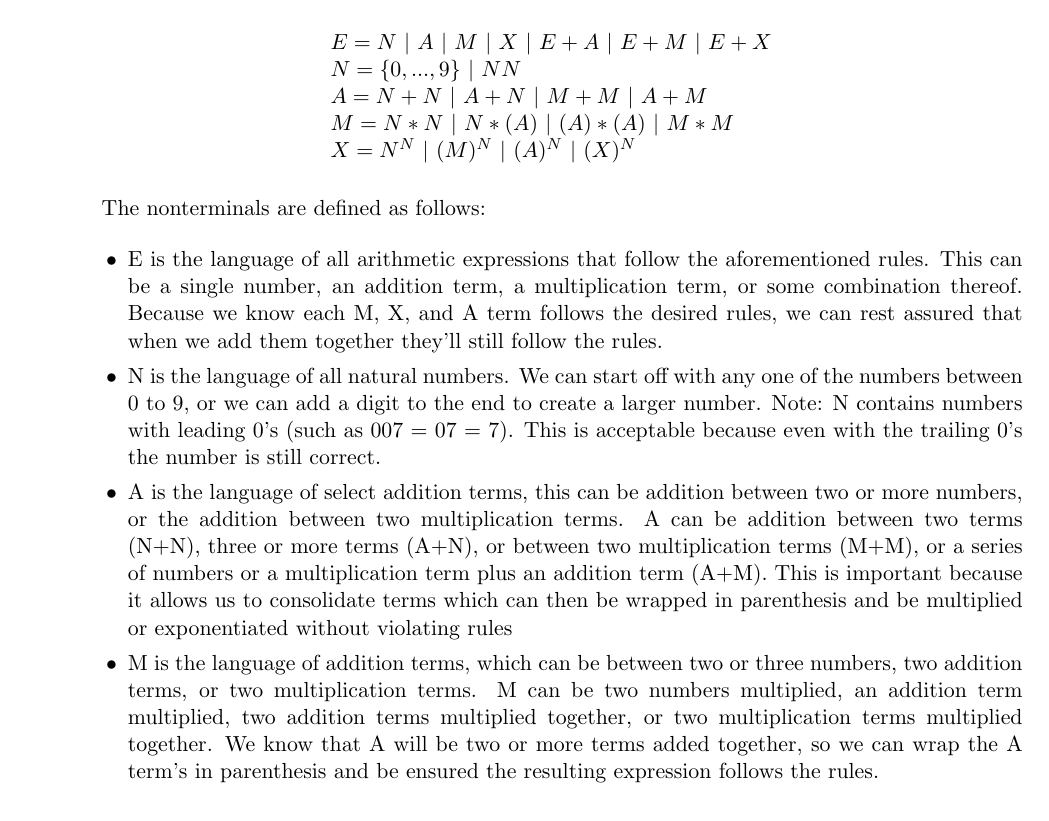
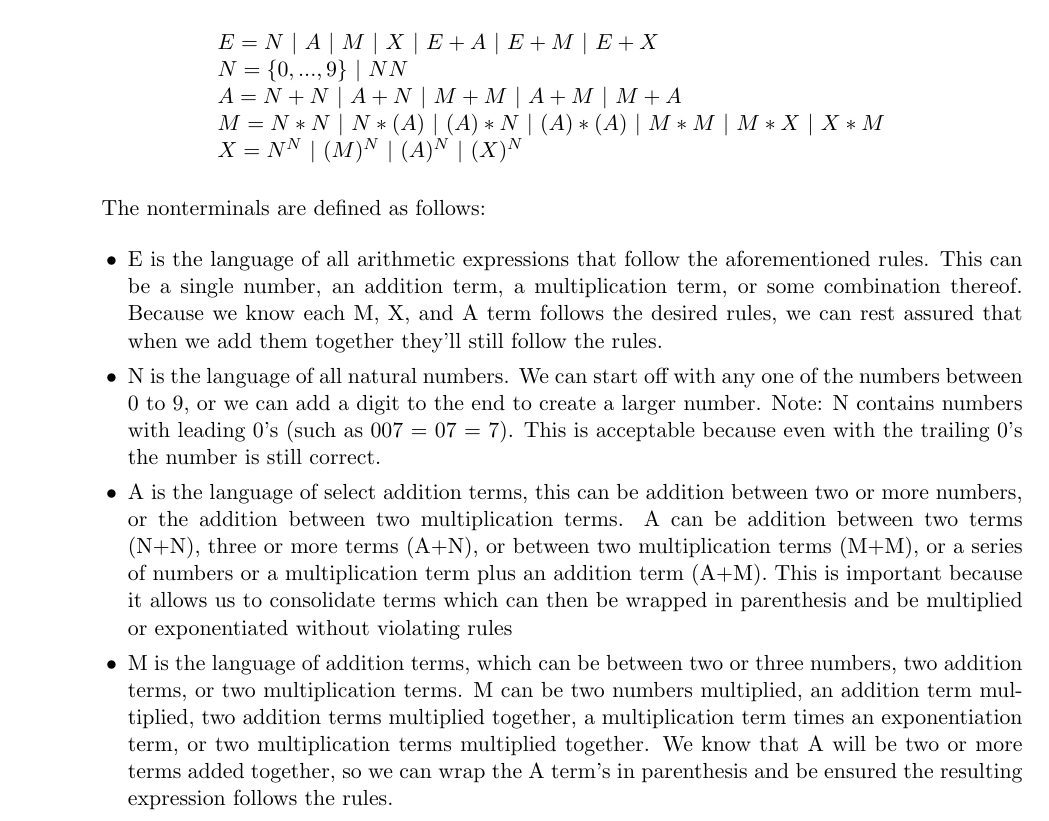
Before and after one commit to brockboe/ECE-374, a LaTeX problem sheet (374 HW 3/HW3.tex): part of page 5 of 5, cut so that both start at the same text. Compiled offline with pdfLaTeX.

Commit message:
HW4 Completed

```diff
--- a/374 HW 3/HW3.tex
+++ b/374 HW 3/HW3.tex
@@ -224,8 +224,8 @@ We can define the CFL as follows, with E being the nonterminal that represents t
 
 $E = N\ |\ A\ |\ M\ |\ X\ |\ E + A\ |\ E+M\ |\ E+X $ \\
 $N = \{0,...,9\}\ |\ NN $ \\
-$A = N + N\ |\ A + N\ |\ M+M\ |\ A+M $ \\
-$M = N*N\ |\ N*(A)\ |\ (A)*(A)\ |\ M*M $ \\
+$A = N + N\ |\ A + N\ |\ M+M\ |\ A+M\ |\ M+A$ \\
+$M = N*N\ |\ N*(A)\ |\ (A)*N\ |\ (A)*(A)\ |\ M*M\ |\ M*X\ |\ X*M $ \\
 $X = N^N\ |\ (M)^N\ |\ (A)^N\ |\ (X)^N $ \\
 
 \end{tabular}
@@ -241,7 +241,7 @@ $X = N^N\ |\ (M)^N\ |\ (A)^N\ |\ (X)^N $ \\
 
 \item A is the language of select addition terms, this can be addition between two or more numbers, or the addition between two multiplication terms. A can be addition between two terms (N+N), three or more terms (A+N), or between two multiplication terms (M+M), or a series of numbers or a multiplication term plus an addition term (A+M). This is important because it allows us to consolidate terms which can then be wrapped in parenthesis and be multiplied or exponentiated without violating rules
 
-\item M is the language of addition terms, which can be between two or three numbers, two addition terms, or two multiplication terms. M can be two numbers multiplied, an addition term multiplied, two addition terms multiplied together, or two multiplication terms multiplied together. We know that A will be two or more terms added together, so we can wrap the A term's in parenthesis and be ensured the resulting expression follows the rules.
+\item M is the language of addition terms, which can be between two or three numbers, two addition terms, or two multiplication terms. M can be two numbers multiplied, an addition term multiplied, two addition terms multiplied together, a multiplication term times an exponentiation term, or two multiplication terms multiplied together. We know that A will be two or more terms added together, so we can wrap the A term's in parenthesis and be ensured the resulting expression follows the rules.
 
 \item X is the language of exponentiation terms, which can be a number to a power, a multiplication term to a higher power, an addition term to a higher power, or an exponentiation term to a higher power. We can add parenthesis around the M, A, and recursive X term and be ensured that the resulting expression follows the rules.
 
```
Also changed, not shown: 374 HW 3/HW3.pdf, 2 other files.
